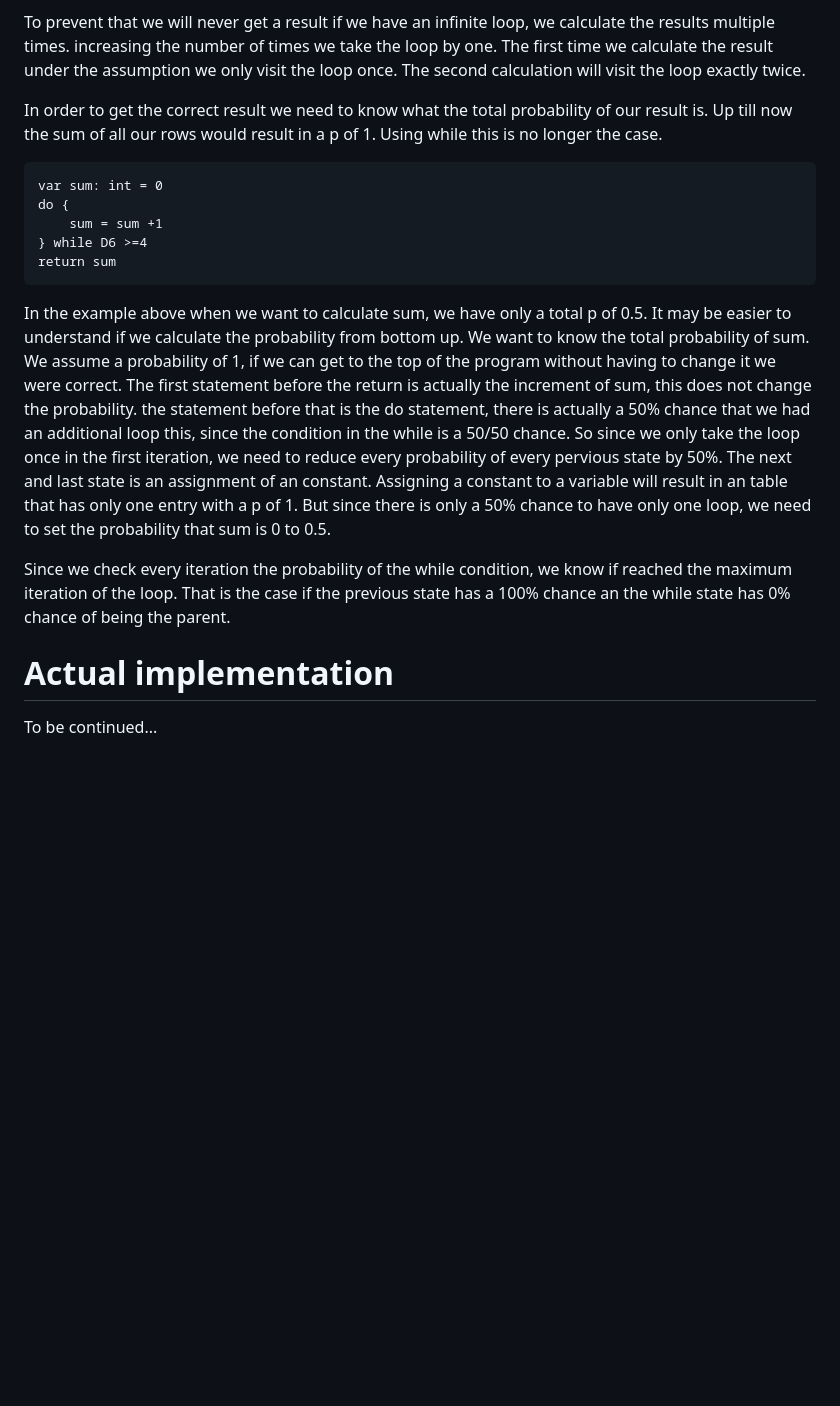
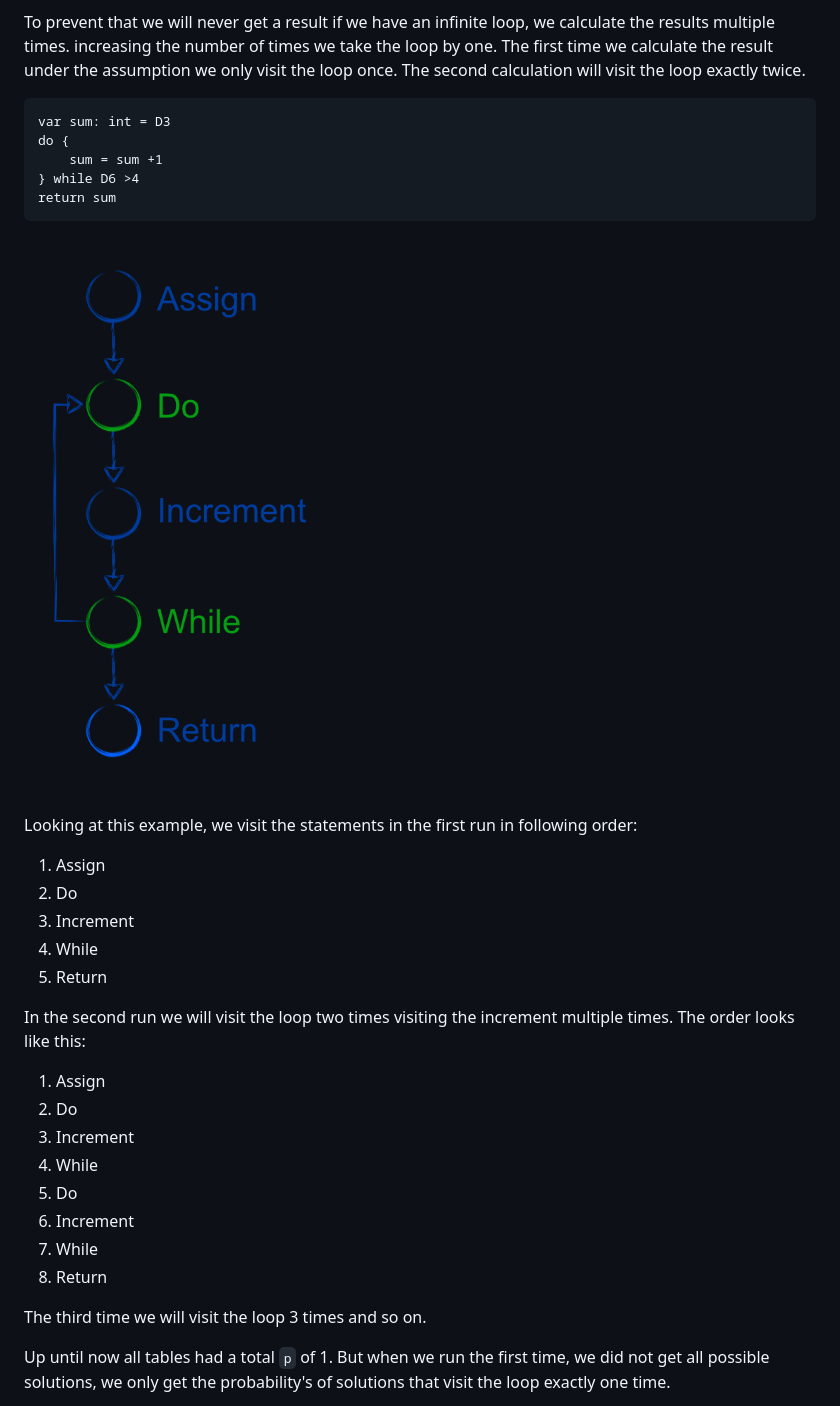
Before and after one commit to LokiMidgard/Dice-Tool, a Markdown page: docs/how-it-works.md, the part around the change printed below. GitHub-like rendering; pictures changed too: docs/images/while-node-overview.png (added); blank space fills up the shorter version.

````diff
--- a/docs/how-it-works.md
+++ b/docs/how-it-works.md
@@ -387,36 +387,38 @@ calculate the results multiple times. increasing the number of times we take the
 loop by one. The first time we calculate the result under the assumption we only
 visit the loop once. The second calculation will visit the loop exactly twice.
 
-In order to get the correct result we need to know what the total probability of
-our result is. Up till now the sum of all our rows would result in a p of 1.
-Using while this is no longer the case.
-
 ```
-var sum: int = 0
+var sum: int = D3
 do {
     sum = sum +1
-} while D6 >=4
+} while D6 >4
 return sum
 ```
 
-In the example above when we want to calculate sum, we have only a total p of
-0.5. It may be easier to understand if we calculate the probability from bottom
-up. We want to know the total probability of sum. We assume a probability of 1,
-if we can get to the top of the program without having to change it we were
-correct. The first statement before the return is actually the increment of sum,
-this does not change the probability. the statement before that is the do
-statement, there is actually a 50% chance that we had an additional loop this,
-since the condition in the while is a 50/50 chance. So since we only take the
-loop once in the first iteration, we need to reduce every probability of every
-pervious state by 50%. The next and last state is an assignment of an constant.
-Assigning a constant to a variable will result in an table that has only one
-entry with a p of 1. But since there is only a 50% chance to have only one loop,
-we need to set the probability that sum is 0 to 0.5.
+![statement graph sample](images/while-node-overview.png)
 
-Since we check every iteration the probability of the while condition, we know
-if reached the maximum iteration of the loop. That is the case if the previous
-state has a 100% chance an the while state has 0% chance of being the parent.
+Looking at this example, we visit the statements in the first run in following order:
 
-# Actual implementation
+1. Assign
+2. Do
+3. Increment
+4. While
+5. Return
 
-To be continued...
+In the second run we will visit the loop two times visiting the increment multiple times. The order looks like this:
+
+1. Assign
+2. Do
+3. Increment
+4. While
+5. Do
+6. Increment
+7. While
+8. Return
+
+The third time we will visit the loop 3 times and so on.
+
+Up until now all tables had a total `p` of 1. But when we run the first time, we
+did not get all possible solutions, we only get the probability's of solutions
+that visit the loop exactly one time.
+
````
Also changed, not shown: other parts of docs/how-it-works.md (+215 -0 lines), docs/images/while-node-with-devide-node.png (added), 2 other files.
